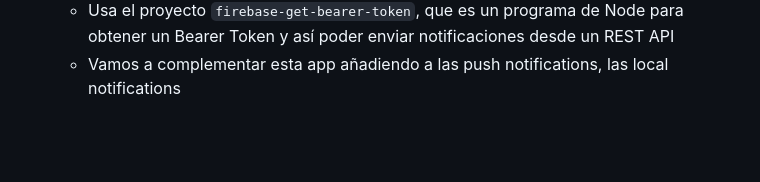
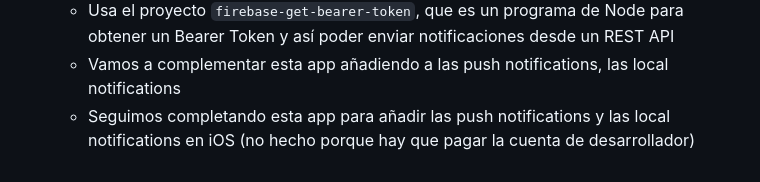
Before and after one commit to JoseManuelMunozManzano/Flutter-curso, a Markdown page: README.md, the part around the change. Rendered like a GitHub page; blank space fills up the shorter version.

```diff
--- a/README.md
+++ b/README.md
@@ -1522,3 +1522,4 @@ Si arrancamos el proyecto nos da un error indicando que, para usar las notificac
 - push_app
   - Usa el proyecto `firebase-get-bearer-token`, que es un programa de Node para obtener un Bearer Token y así poder enviar notificaciones desde un REST API
   - Vamos a complementar esta app añadiendo a las push notifications, las local notifications
+  - Seguimos completando esta app para añadir las push notifications y las local notifications en iOS (no hecho porque hay que pagar la cuenta de desarrollador)
```
Also changed, not shown: push_app/README.md (+22 -0 lines).
